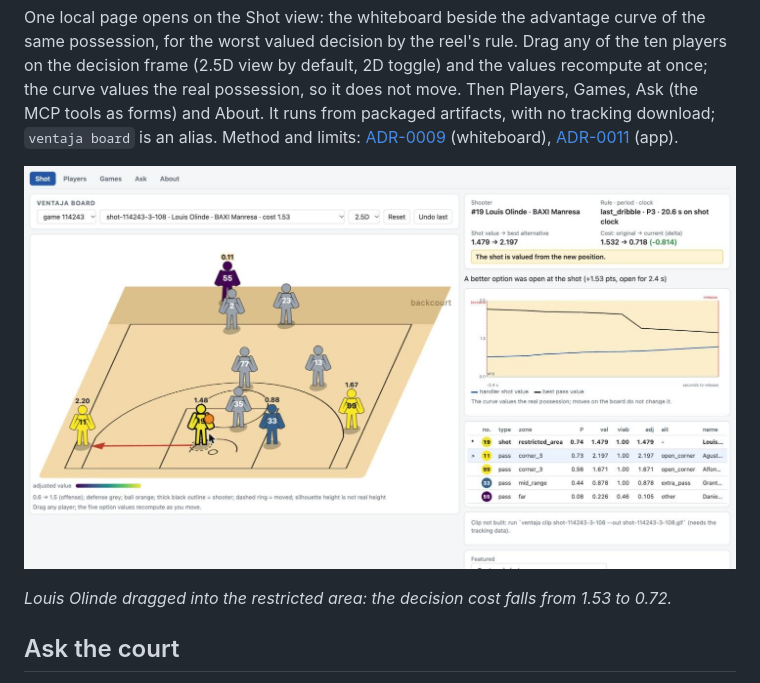
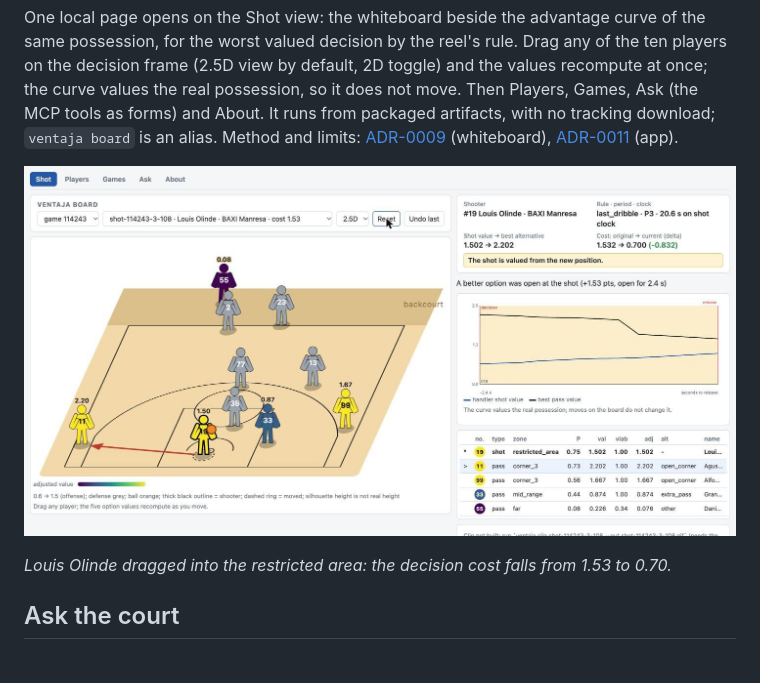
Before and after one commit to oscarsr96/ventaja, a Markdown page: README.md, the part around the change. GitHub-like rendering; pictures changed too: docs/figures/board-shot-114243-3-108.jpg.

Commit message:
docs: README figure recaptured with the fixed curve labels
Co-Authored-By: Claude Fable 5.1 <noreply@anthropic.com>
Claude-Session: https://claude.ai/code/session_01KuNtc2QYzofa8RWtEfPxnq

```diff
--- a/README.md
+++ b/README.md
@@ -98,7 +98,7 @@ One local page opens on the Shot view: the whiteboard beside the advantage curve
 
 ![Whiteboard with the shooter dragged into the restricted area](docs/figures/board-shot-114243-3-108.jpg)
 
-*Louis Olinde dragged into the restricted area: the decision cost falls from 1.53 to 0.72.*
+*Louis Olinde dragged into the restricted area: the decision cost falls from 1.53 to 0.70.*
 
 ## Ask the court
 
```
